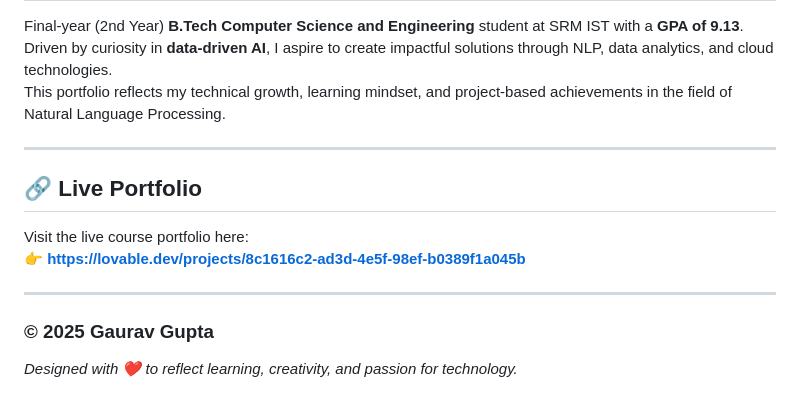
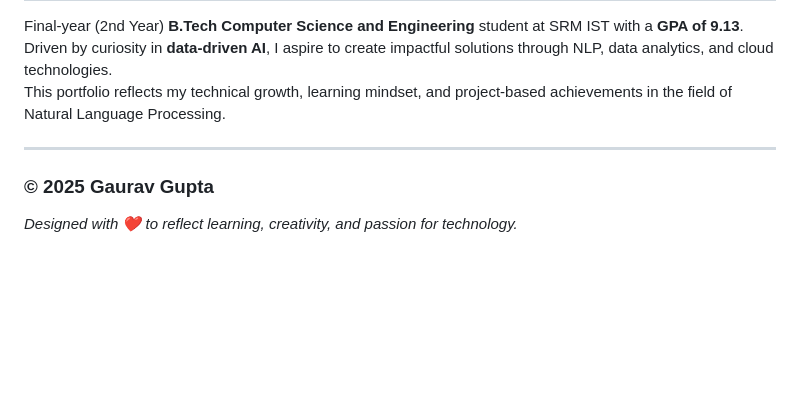
Before and after one commit to GGupta03/Course_Portfolio, a Markdown page: README.md, the part around the change. Drawn GitHub-style; blank space fills up the shorter version.

Commit message:
Remove live portfolio link from README
Removed the live portfolio section from README.

```diff
--- a/README.md
+++ b/README.md
@@ -113,12 +113,5 @@ This portfolio reflects my technical growth, learning mindset, and project-based
 
 ---
 
-## 🔗 Live Portfolio
-
-Visit the live course portfolio here:
-👉 **[https://lovable.dev/projects/8c1616c2-ad3d-4e5f-98ef-b0389f1a045b](https://lovable.dev/projects/8c1616c2-ad3d-4e5f-98ef-b0389f1a045b)**
-
----
-
 ### © 2025 Gaurav Gupta
 *Designed with ❤️ to reflect learning, creativity, and passion for technology.*
```
